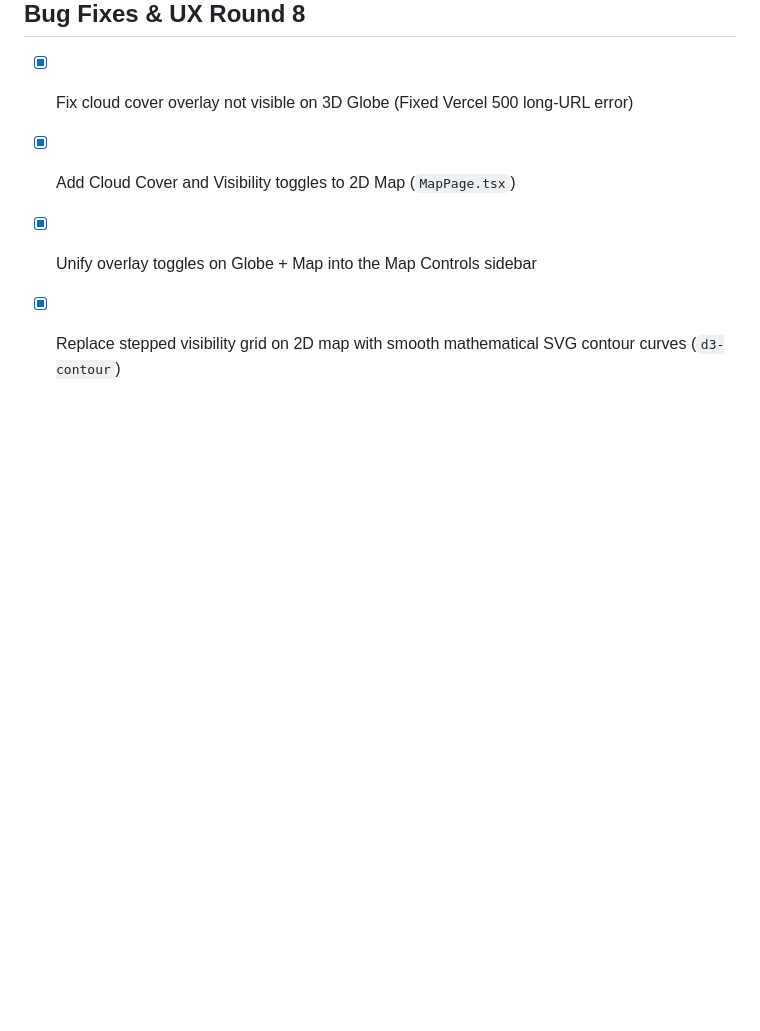
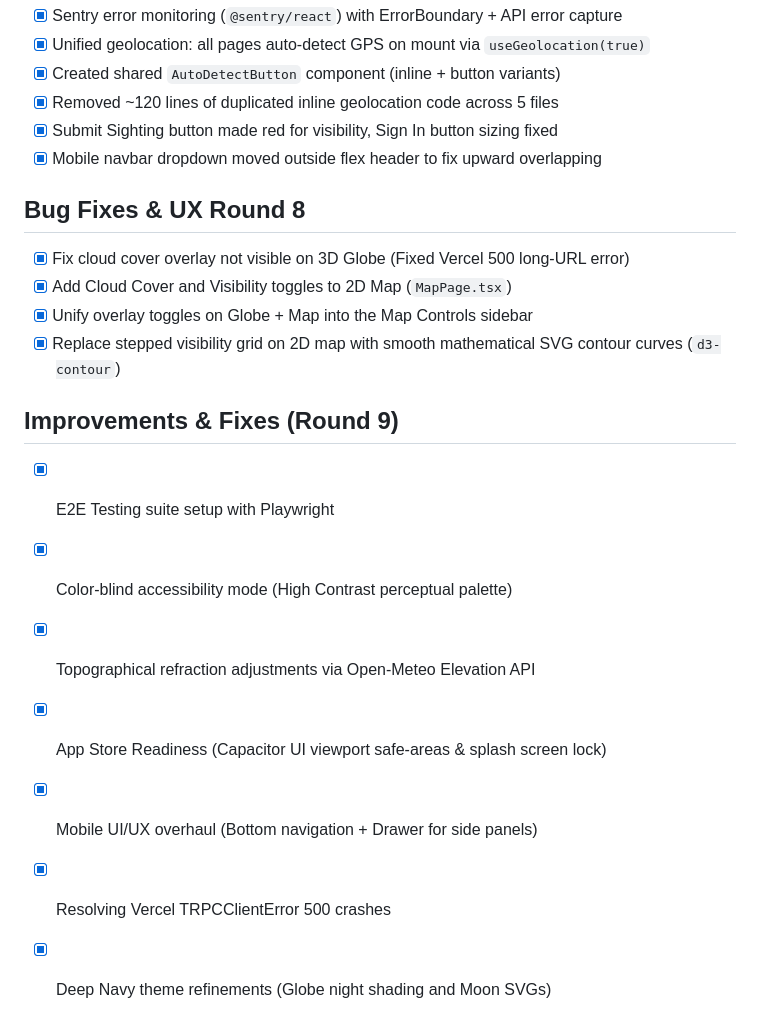
Before and after one commit to rayan-azhari/hilal-vision-rebuild, a Markdown page: todo.md, the part around the change. Rendered like a GitHub page; blank space fills up the shorter version.

Commit message:
docs: sync project trackers with round 9 achievements

```diff
--- a/todo.md
+++ b/todo.md
@@ -156,3 +156,12 @@
 - [x] Add Cloud Cover and Visibility toggles to 2D Map (`MapPage.tsx`)
 - [x] Unify overlay toggles on Globe + Map into the Map Controls sidebar
 - [x] Replace stepped visibility grid on 2D map with smooth mathematical SVG contour curves (`d3-contour`)
+
+## Improvements & Fixes (Round 9)
+- [x] E2E Testing suite setup with Playwright
+- [x] Color-blind accessibility mode (High Contrast perceptual palette)
+- [x] Topographical refraction adjustments via Open-Meteo Elevation API
+- [x] App Store Readiness (Capacitor UI viewport safe-areas & splash screen lock)
+- [x] Mobile UI/UX overhaul (Bottom navigation + Drawer for side panels)
+- [x] Resolving Vercel TRPCClientError 500 crashes
+- [x] Deep Navy theme refinements (Globe night shading and Moon SVGs)
```
Also changed, not shown: project_review.md (+3 -3 lines).
